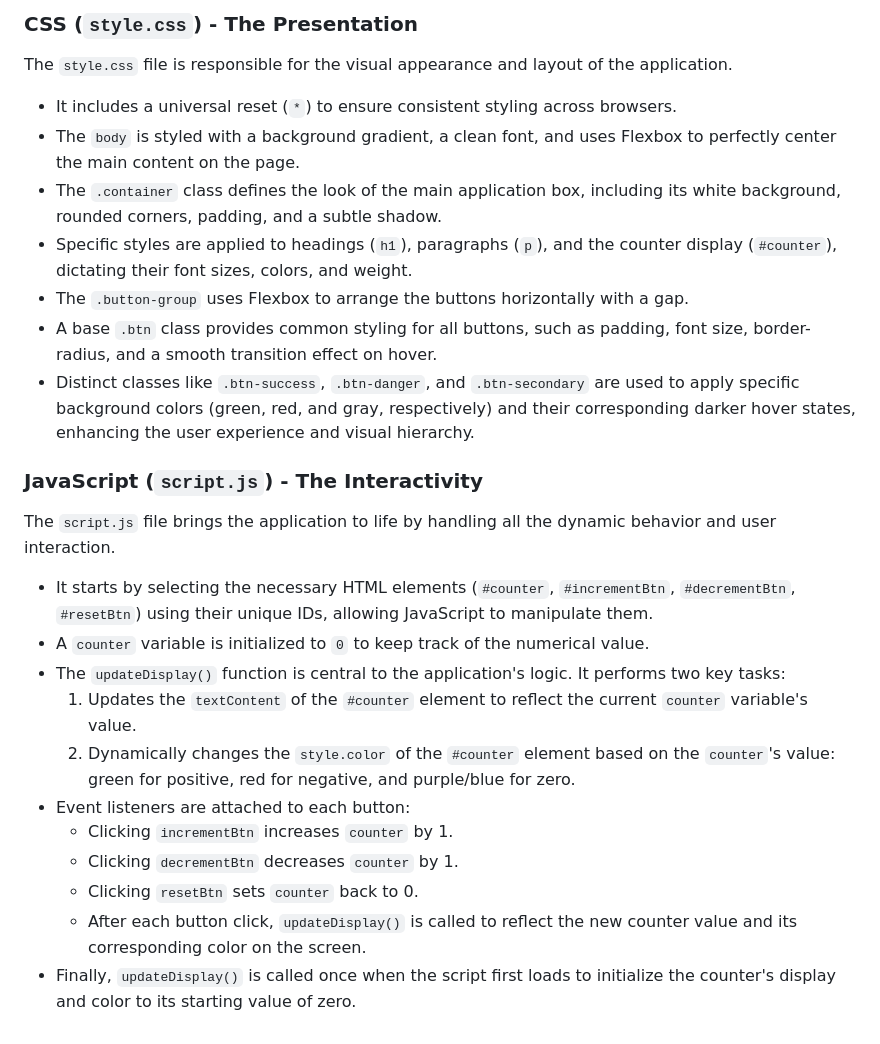
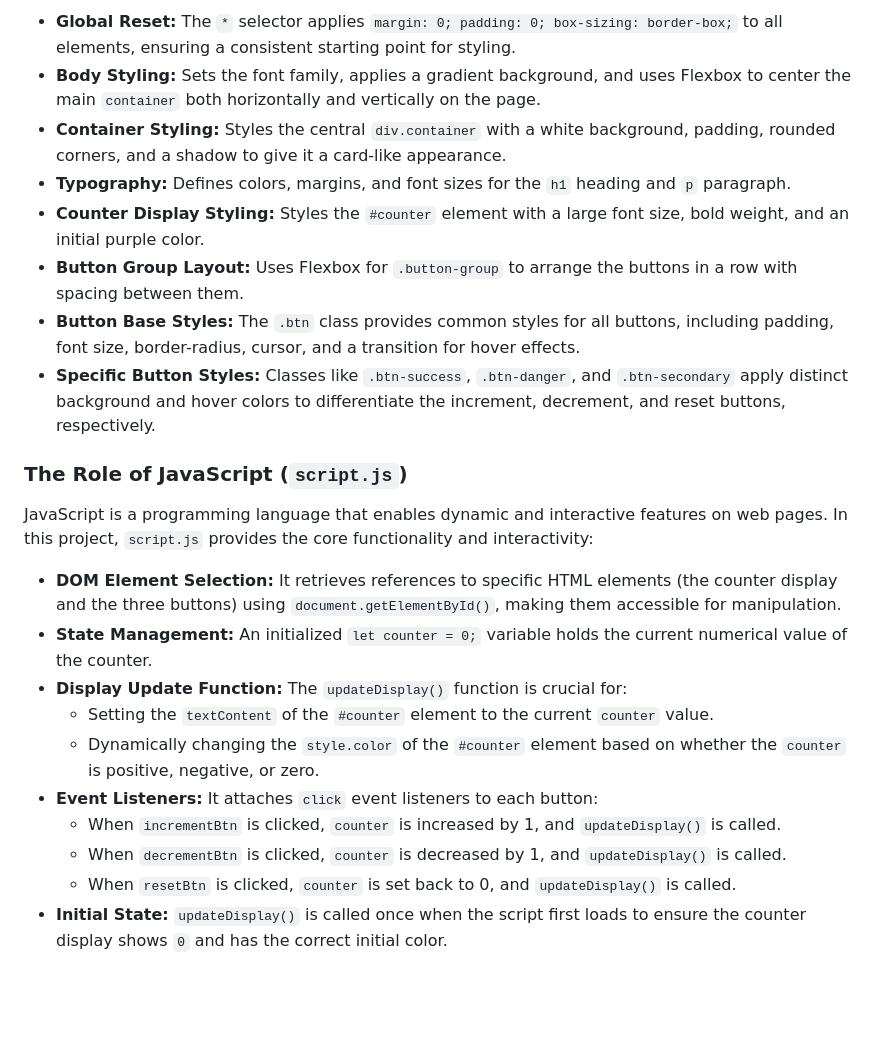
Before and after one commit to 008-HARIHARAPRIYA/Auto-Doc-System-Demo, a Markdown page: README.md, the part around one of its changes. Drawn GitHub-style; blank space fills up the shorter version.

```diff
--- a/README.md
+++ b/README.md
@@ -44,28 +54,24 @@ The `index.html` file provides the semantic structure and content of the web pag
 
-### CSS (`style.css`) - The Presentation
+*   **Global Reset:** The `*` selector applies `margin: 0; padding: 0; box-sizing: border-box;` to all elements, ensuring a consistent starting point for styling.
+*   **Body Styling:** Sets the font family, applies a gradient background, and uses Flexbox to center the main `container` both horizontally and vertically on the page.
+*   **Container Styling:** Styles the central `div.container` with a white background, padding, rounded corners, and a shadow to give it a card-like appearance.
+*   **Typography:** Defines colors, margins, and font sizes for the `h1` heading and `p` paragraph.
+*   **Counter Display Styling:** Styles the `#counter` element with a large font size, bold weight, and an initial purple color.
+*   **Button Group Layout:** Uses Flexbox for `.button-group` to arrange the buttons in a row with spacing between them.
+*   **Button Base Styles:** The `.btn` class provides common styles for all buttons, including padding, font size, border-radius, cursor, and a transition for hover effects.
+*   **Specific Button Styles:** Classes like `.btn-success`, `.btn-danger`, and `.btn-secondary` apply distinct background and hover colors to differentiate the increment, decrement, and reset buttons, respectively.
 
-The `style.css` file is responsible for the visual appearance and layout of the application.
+### The Role of JavaScript (`script.js`)
 
-*   It includes a universal reset (`*`) to ensure consistent styling across browsers.
-*   The `body` is styled with a background gradient, a clean font, and uses Flexbox to perfectly center the main content on the page.
-*   The `.container` class defines the look of the main application box, including its white background, rounded corners, padding, and a subtle shadow.
-*   Specific styles are applied to headings (`h1`), paragraphs (`p`), and the counter display (`#counter`), dictating their font sizes, colors, and weight.
-*   The `.button-group` uses Flexbox to arrange the buttons horizontally with a gap.
-*   A base `.btn` class provides common styling for all buttons, such as padding, font size, border-radius, and a smooth transition effect on hover.
-*   Distinct classes like `.btn-success`, `.btn-danger`, and `.btn-secondary` are used to apply specific background colors (green, red, and gray, respectively) and their corresponding darker hover states, enhancing the user experience and visual hierarchy.
+JavaScript is a programming language that enables dynamic and interactive features on web pages. In this project, `script.js` provides the core functionality and interactivity:
 
-### JavaScript (`script.js`) - The Interactivity
-
-The `script.js` file brings the application to life by handling all the dynamic behavior and user interaction.
-
-*   It starts by selecting the necessary HTML elements (`#counter`, `#incrementBtn`, `#decrementBtn`, `#resetBtn`) using their unique IDs, allowing JavaScript to manipulate them.
-*   A `counter` variable is initialized to `0` to keep track of the numerical value.
-*   The `updateDisplay()` function is central to the application's logic. It performs two key tasks:
-    1.  Updates the `textContent` of the `#counter` element to reflect the current `counter` variable's value.
-    2.  Dynamically changes the `style.color` of the `#counter` element based on the `counter`'s value: green for positive, red for negative, and purple/blue for zero.
-*   Event listeners are attached to each button:
-    *   Clicking `incrementBtn` increases `counter` by 1.
-    *   Clicking `decrementBtn` decreases `counter` by 1.
-    *   Clicking `resetBtn` sets `counter` back to 0.
-    *   After each button click, `updateDisplay()` is called to reflect the new counter value and its corresponding color on the screen.
-*   Finally, `updateDisplay()` is called once when the script first loads to initialize the counter's display and color to its starting value of zero.
+*   **DOM Element Selection:** It retrieves references to specific HTML elements (the counter display and the three buttons) using `document.getElementById()`, making them accessible for manipulation.
+*   **State Management:** An initialized `let counter = 0;` variable holds the current numerical value of the counter.
+*   **Display Update Function:** The `updateDisplay()` function is crucial for:
+    *   Setting the `textContent` of the `#counter` element to the current `counter` value.
+    *   Dynamically changing the `style.color` of the `#counter` element based on whether the `counter` is positive, negative, or zero.
+*   **Event Listeners:** It attaches `click` event listeners to each button:
+    *   When `incrementBtn` is clicked, `counter` is increased by 1, and `updateDisplay()` is called.
+    *   When `decrementBtn` is clicked, `counter` is decreased by 1, and `updateDisplay()` is called.
+    *   When `resetBtn` is clicked, `counter` is set back to 0, and `updateDisplay()` is called.
+*   **Initial State:** `updateDisplay()` is called once when the script first loads to ensure the counter display shows `0` and has the correct initial color.
```
Also changed, not shown: other parts of README.md (+36 -26 lines).
